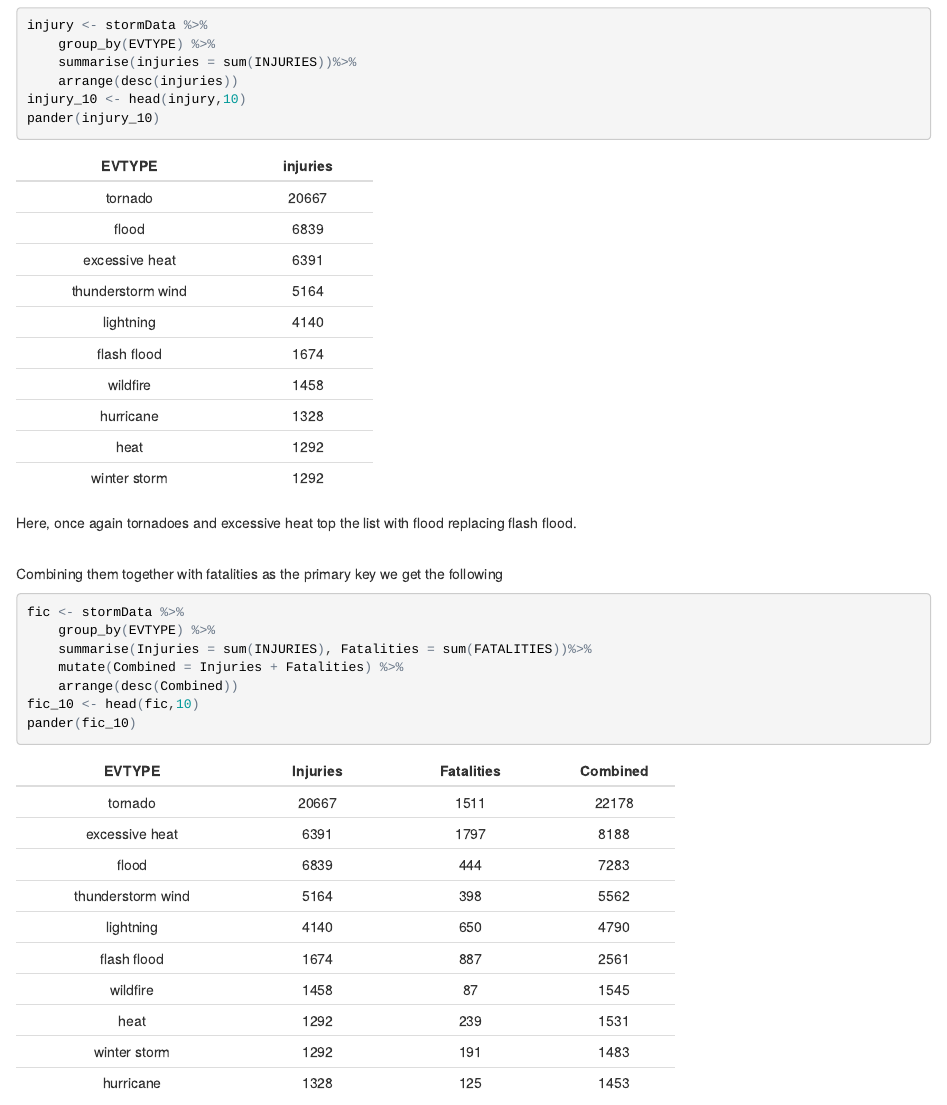
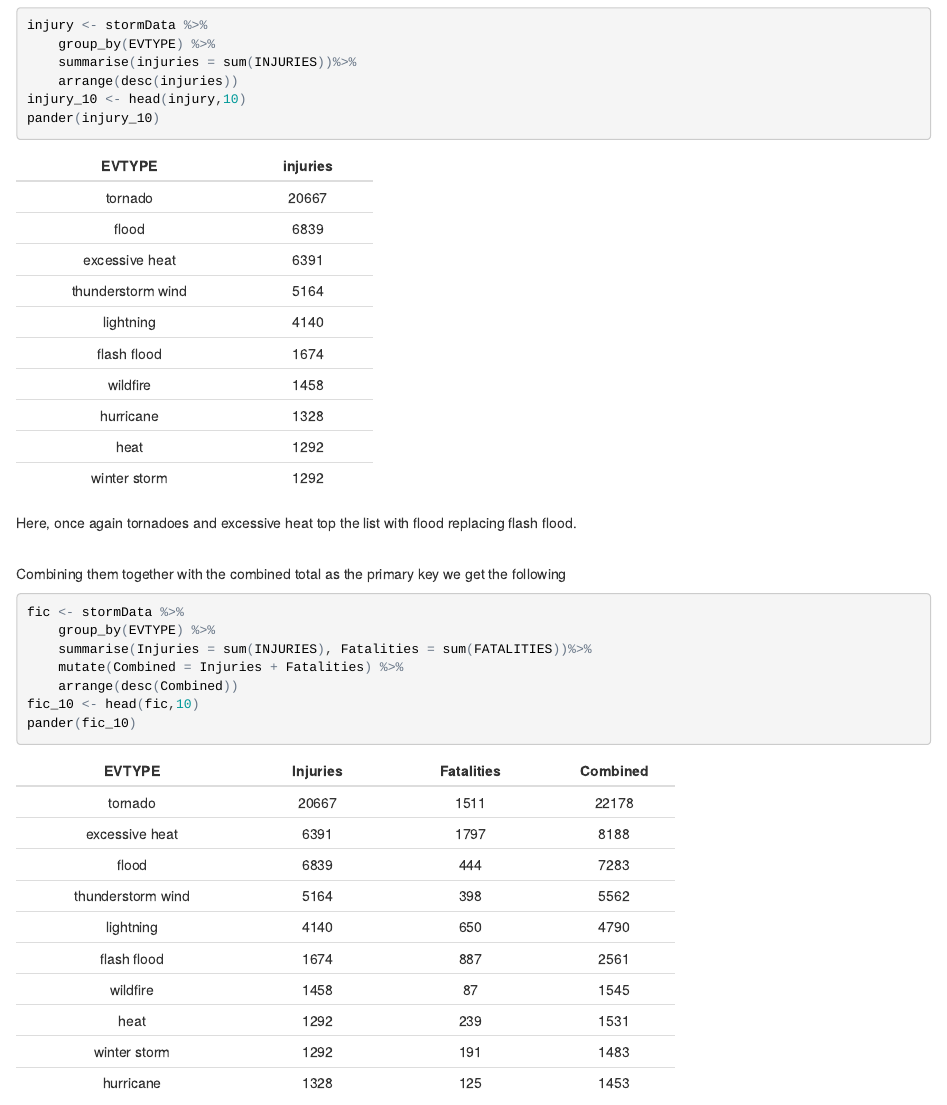
Before and after one commit to 1jasonmurray/datasciencecoursera, an R Markdown document (repres/storms/NOAA-Storm.Rmd): the page in a window 1100 px wide, from 8650 px down. The pictures show the output file repres/storms/NOAA-Storm.html that the author committed with the source, opened offline.

````diff
--- a/repres/storms/NOAA-Storm.Rmd
+++ b/repres/storms/NOAA-Storm.Rmd
@@ -308,7 +308,7 @@
 Here, once again tornadoes and excessive heat top the list with flood replacing flash flood.
 <br>
 
-Combining them together with fatalities as the primary key we get the following
+Combining them together with the combined total as the primary key we get the following
 ```{r}
 fic <- stormData %>%
 	group_by(EVTYPE) %>%
````
Also changed, not shown: repres/storms/NOAA-Storm.html, 1 other file.
